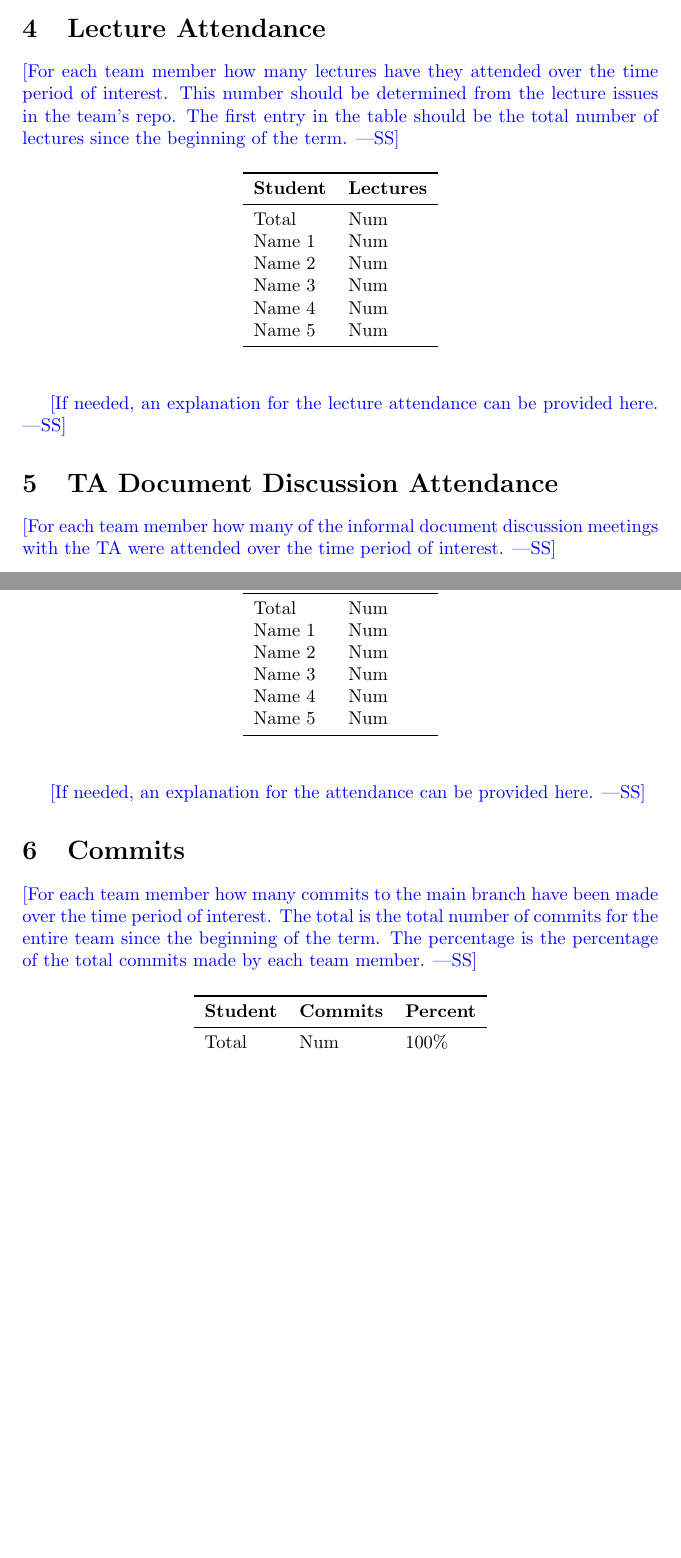
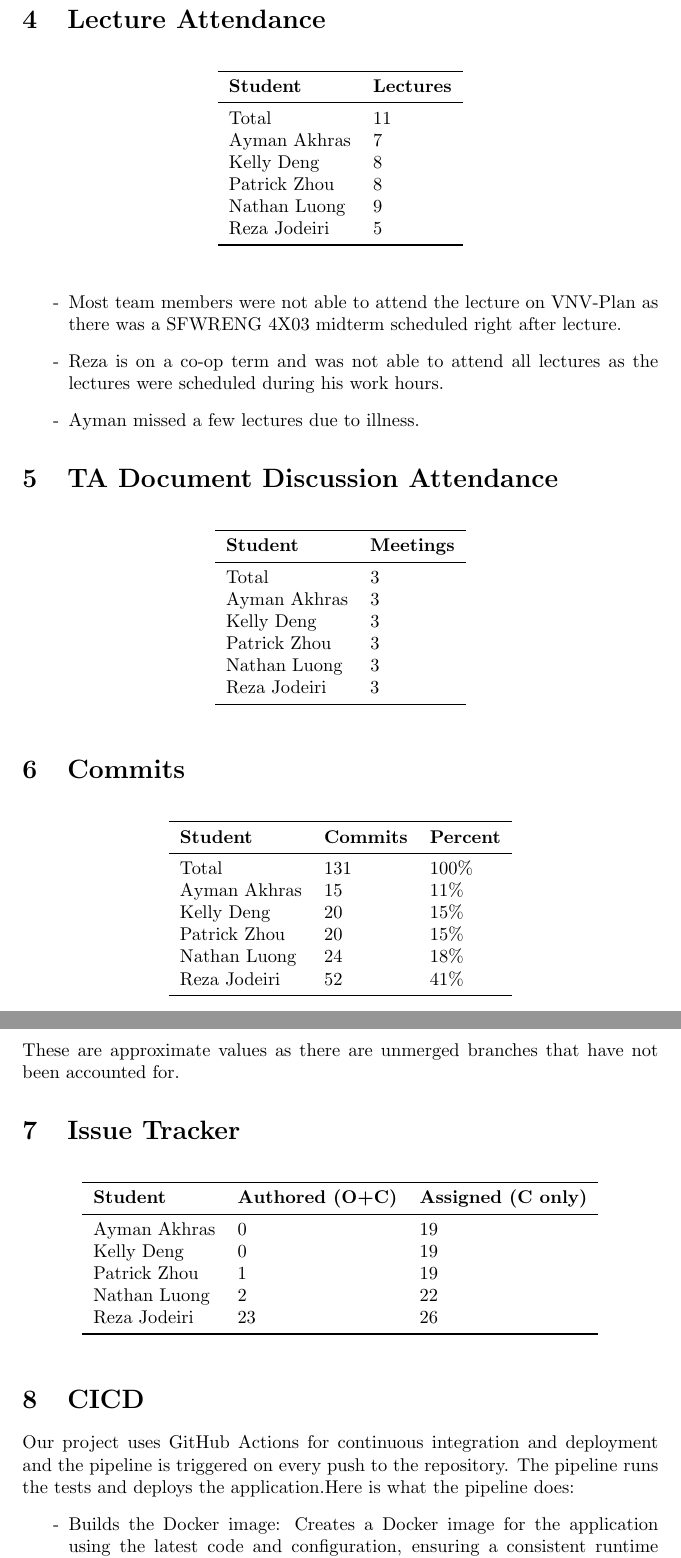
Before and after one commit to RezaJodeiri/CXR-Capstone, a LaTeX document (docs/projMngmnt/POC_Team_Contrib.tex): two parts of pages 2 and 3 of 4 before the commit and two parts of pages 3 and 4 of 4 after it, joined at a grey line, cut so that both start at the same text, the shorter picture padded with empty space. The pictures show the PDF file docs/projMngmnt/POC_Team_Contrib.pdf that the author committed with the source.

```diff
--- a/docs/projMngmnt/POC_Team_Contrib.tex
+++ b/docs/projMngmnt/POC_Team_Contrib.tex
@@ -31,7 +37,3 @@
-\wss{For each team member how many team meetings have they attended over the
-time period of interest.  This number should be determined from the meeting
-issues in the team's repo.  The first entry in the table should be the total
-number of team meetings held by the team.}
 
 \begin{table}[H]
 \centering
@@ -49,16 +51,11 @@
 \end{tabular}
 \end{table}
 
-\wss{If needed, an explanation for the counts can be provided here.}
+\begin{itemize}
+    \item[-] As we divided the team into subteams for developing the different components of the project; therefore, some members were not required to attend all meetings.
+\end{itemize}
 
 \section{Supervisor/Stakeholder Meeting Attendance}
-
-\wss{For each team member how many supervisor/stakeholder team meetings have
-they attended over the time period of interest.  This number should be determined
-from the supervisor meeting issues in the team's repo.  The first entry in the
-table should be the total number of supervisor and team meetings held by the
-team.  If there is no supervisor, there will usually be meetings with
-stakeholders (potential users) that can serve a similar purpose.}
 
 \begin{table}[H]
 \centering
@@ -76,4 +73,3 @@
 \end{tabular}
 \end{table}
 
-\wss{If needed, an explanation for the counts can be provided here.}
@@ -83,7 +82,3 @@
-\wss{For each team member how many lectures have they attended over the time
-period of interest.  This number should be determined from the lecture issues in
-the team's repo.  The first entry in the table should be the total number of
-lectures since the beginning of the term.}
 
 \begin{table}[H]
 \centering
@@ -101,12 +96,13 @@
 \end{tabular}
 \end{table}
 
-\wss{If needed, an explanation for the lecture attendance can be provided here.}
+\begin{itemize}
+    \item[-] Most team members were not able to attend the lecture on VNV-Plan as there was a SFWRENG 4X03 midterm scheduled right after lecture.
+    \item[-] Reza is on a co-op term and was not able to attend all lectures as the lectures were scheduled during his work hours.
+    \item[-] Ayman missed a few lectures due to illness.
+\end{itemize}
 
 \section{TA Document Discussion Attendance}
-
-\wss{For each team member how many of the informal document discussion meetings
-with the TA were attended over the time period of interest.}
 
 \begin{table}[H]
     \centering
@@ -124,14 +120,7 @@
     \end{tabular}
     \end{table}
 
-\wss{If needed, an explanation for the attendance can be provided here.}
-
 \section{Commits}
-
-\wss{For each team member how many commits to the main branch have been made
-over the time period of interest.  The total is the total number of commits for
-the entire team since the beginning of the term.  The percentage is the
-percentage of the total commits made by each team member.}
 
 \begin{table}[H]
 \centering
@@ -139,14 +128,14 @@
 \toprule
 \textbf{Student} & \textbf{Commits} & \textbf{Percent}\\
 \midrule
-Total & Num & 100\% \\
-Name 1 & Num & \% \\
-Name 2 & Num & \% \\
-Name 3 & Num & \% \\
-Name 4 & Num & \% \\
-Name 5 & Num & \% \\
+Total & 131 & 100\% \\
+Ayman Akhras & 15 & 11\% \\
+Kelly Deng & 20 & 15\% \\
+Patrick Zhou & 20 & 15\% \\
+Nathan Luong & 24 & 18\% \\
+Reza Jodeiri & 52 & 41\% \\
 \bottomrule
 \end{tabular}
 \end{table}
 
-\wss{If needed, an explanation for the counts can be provided here.  For
+\noindent These are approximate values as there are unmerged branches that have not been accounted for.
@@ -156,9 +142,5 @@
 
 \section{Issue Tracker}
-
-\wss{For each team member how many issues have they authored (including open and
-closed issues (O+C)) and how many have they been assigned (only counting closed
-issues (C only)) over the time period of interest.}
 
 \begin{table}[H]
 \centering
@@ -166,3 +148,8 @@
 \toprule
 \textbf{Student} & \textbf{Authored (O+C)} & \textbf{Assigned (C only)}\\
 \midrule
+Ayman Akhras & 0 & 19 \\
+Kelly Deng & 0 & 19\\
+Patrick Zhou & 1 & 19 \\
+Nathan Luong & 2 & 22 \\
+Reza Jodeiri & 23 & 26 \\
@@ -175,7 +157,9 @@
 \end{tabular}
 \end{table}
 
-\wss{If needed, an explanation for the counts can be provided here.}
 
 \section{CICD}
 
+Our project uses GitHub Actions for continuous integration and deployment and the pipeline is triggered on every push to the repository. The pipeline runs the tests and deploys the application.Here is  what the pipeline does:
+\begin{itemize}
+    \item[-] Builds the Docker image: Creates a Docker image for the application using the latest code and configuration, ensuring a consistent runtime environment for testing and deployment..
@@ -186,2 +169,3 @@
+\end{itemize}
 
 \end{document}
```
Also changed, not shown: docs/projMngmnt/POC_Team_Contrib.pdf, docs/projMngmnt/POC_Team_Contrib.tex (84 more changed lines). Lines whose indentation alone changed are shown as unchanged.
